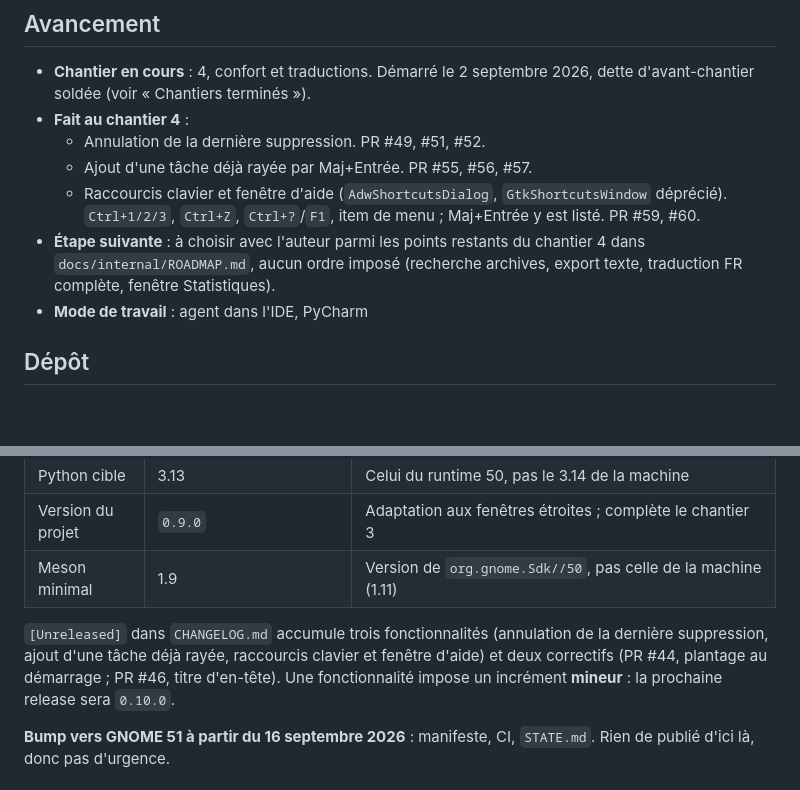
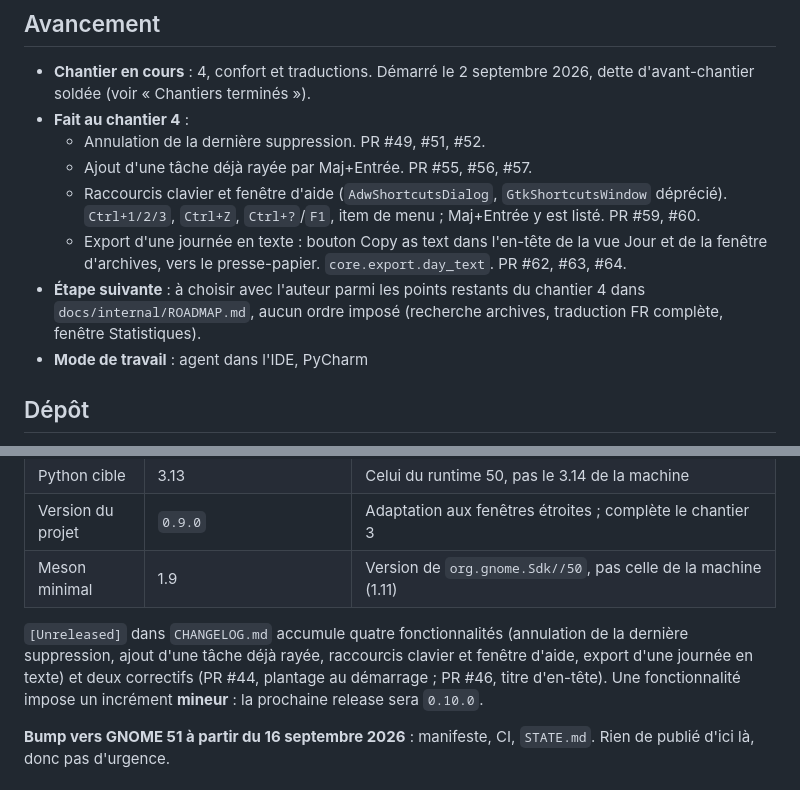
Before and after one commit to VertOurs/Rature, a Markdown page: STATE.md, 2 parts joined by grey strips. Drawn GitHub-style; blank space fills up the shorter version.

Commit message:
docs(state): record the text export feature under chantier 4 (#65)
Claude-Session: https://claude.ai/code/session_01Wdoe3KYgf1dczMbiwprnK9

Co-authored-by: Claude Sonnet 5 <noreply@anthropic.com>

```diff
--- a/STATE.md
+++ b/STATE.md
@@ -15,9 +15,12 @@ condense en trois lignes. Ce qui est durable part dans un ADR ou dans
   - Raccourcis clavier et fenêtre d'aide (`AdwShortcutsDialog`,
     `GtkShortcutsWindow` déprécié). `Ctrl+1/2/3`, `Ctrl+Z`, `Ctrl+?`/`F1`,
     item de menu ; Maj+Entrée y est listé. PR #59, #60.
+  - Export d'une journée en texte : bouton Copy as text dans l'en-tête de
+    la vue Jour et de la fenêtre d'archives, vers le presse-papier.
+    `core.export.day_text`. PR #62, #63, #64.
 - **Étape suivante** : à choisir avec l'auteur parmi les points restants
   du chantier 4 dans `docs/internal/ROADMAP.md`, aucun ordre imposé
-  (recherche archives, export texte, traduction FR complète,
+  (recherche archives, traduction FR complète,
   fenêtre Statistiques).
 - **Mode de travail** : agent dans l'IDE, PyCharm
 
@@ -45,11 +48,12 @@ manifeste (`CLAUDE.md` §4 règle 8).
 | Version du projet | `0.9.0` | Adaptation aux fenêtres étroites ; complète le chantier 3 |
 | Meson minimal | 1.9 | Version de `org.gnome.Sdk//50`, pas celle de la machine (1.11) |
 
-`[Unreleased]` dans `CHANGELOG.md` accumule trois fonctionnalités
+`[Unreleased]` dans `CHANGELOG.md` accumule quatre fonctionnalités
 (annulation de la dernière suppression, ajout d'une tâche déjà rayée,
-raccourcis clavier et fenêtre d'aide) et deux correctifs (PR #44, plantage
-au démarrage ; PR #46, titre d'en-tête). Une fonctionnalité impose un
-incrément **mineur** : la prochaine release sera `0.10.0`.
+raccourcis clavier et fenêtre d'aide, export d'une journée en texte) et
+deux correctifs (PR #44, plantage au démarrage ; PR #46, titre d'en-tête).
+Une fonctionnalité impose un incrément **mineur** : la prochaine release
+sera `0.10.0`.
 
 **Bump vers GNOME 51 à partir du 16 septembre 2026** : manifeste, CI,
 `STATE.md`. Rien de publié d'ici là, donc pas d'urgence.
```
